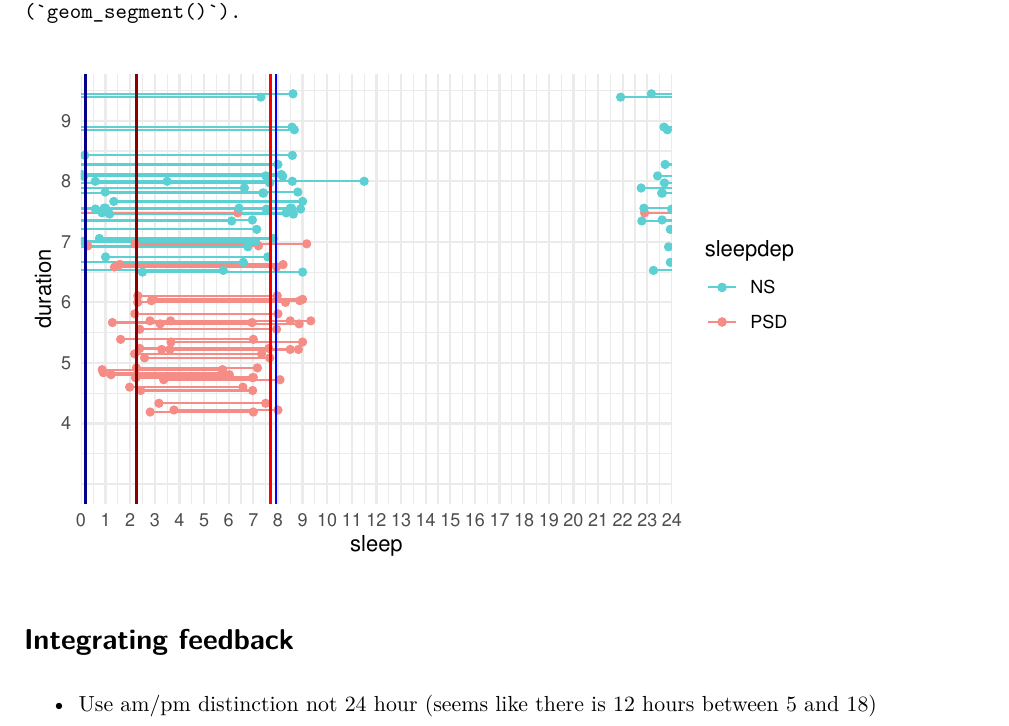
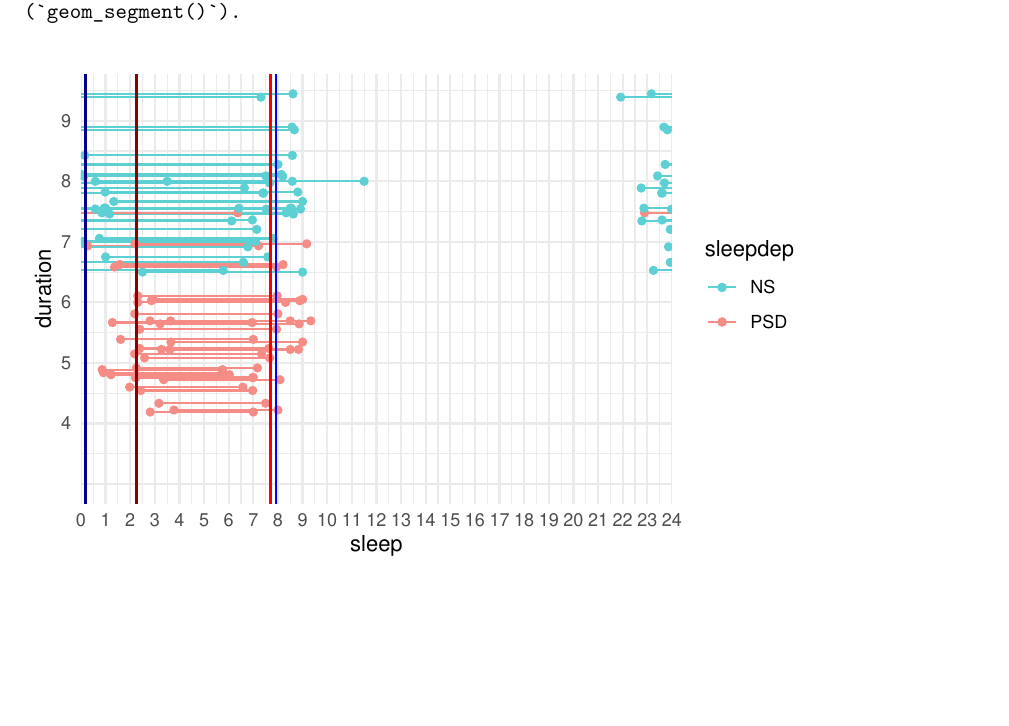
Before and after one commit to a-asen/PSY-3006-Visualization, a Quarto document (ex2/report/Circle plot - sleep times.qmd): part of page 24 of 24, cut so that both start at the same text, the shorter picture padded with empty space. Rendered offline with R 4.5, knitr and Pandoc in place of Quarto, then LaTeX, with nearby package versions.

Commit message:
do not integrate feedback

````diff
--- a/ex2/report/Circle plot - sleep times.qmd
+++ b/ex2/report/Circle plot - sleep times.qmd
@@ -480,10 +480,3 @@ sobj31 +
   coord_cartesian()+
   scale_x_continuous(breaks=seq(0,24,1), expand = expansion(0))
 ```
-
-
-# Integrating feedback
-
-
-
-- Use am/pm distinction not 24 hour (seems like there is 12 hours between 5 and 18)
````
